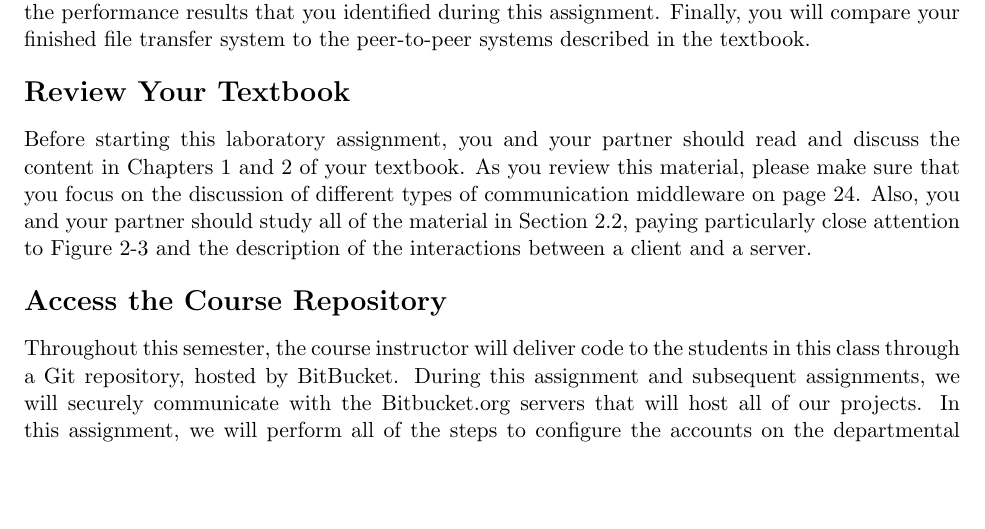
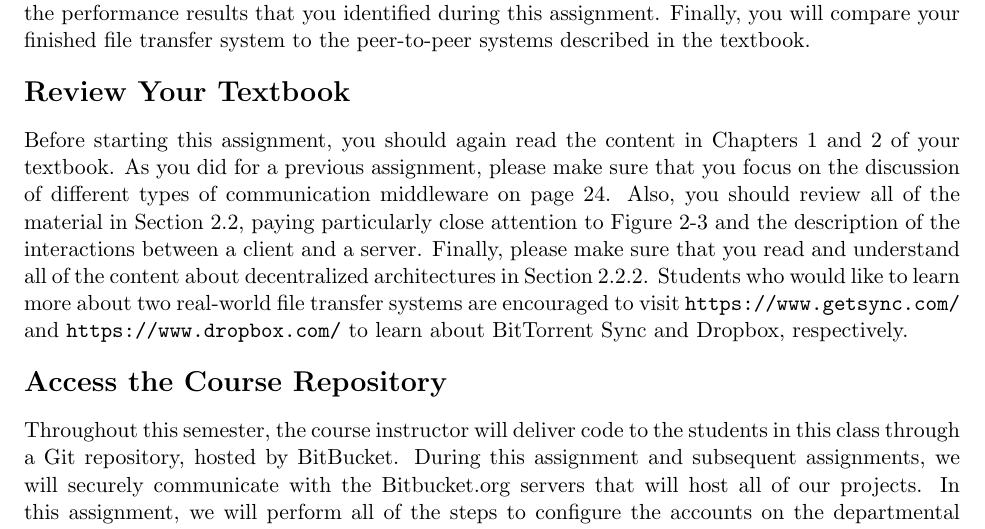
Before and after one commit to gkapfham/cs441S2016, a LaTeX document (labs/lab2/cs441S2016_lab2.tex): part of page 1 of 4 before the commit and part of page 1 of 5 after it, cut so that both start at the same text, the shorter picture padded with empty space. Compiled offline with pdfLaTeX; a LaTeX package or settings file that is missing is left out.

Commit message:
Improving the content about the review of the textbook in the cs441S2016_lab2 file.

```diff
--- a/labs/lab2/cs441S2016_lab2.tex
+++ b/labs/lab2/cs441S2016_lab2.tex
@@ -22,10 +22,13 @@ system to the peer-to-peer systems described in the textbook.
 
 \section*{Review Your Textbook}
 
-Before starting this laboratory assignment, you and your partner should read and discuss the content in Chapters 1 and 2
-of your textbook. As you review this material, please make sure that you focus on the discussion of different types of
-communication middleware on page 24. Also, you and your partner should study all of the material in Section 2.2, paying
-particularly close attention to Figure 2-3 and the description of the interactions between a client and a server.
+Before starting this assignment, you should again read the content in Chapters 1 and 2 of your textbook. As
+you did for a previous assignment, please make sure that you focus on the discussion of different types of communication
+middleware on page 24. Also, you should review all of the material in Section 2.2, paying particularly close attention
+to Figure 2-3 and the description of the interactions between a client and a server. Finally, please make sure that you
+read and understand all of the content about decentralized architectures in Section 2.2.2. Students who would like to
+learn more about two real-world file transfer systems are encouraged to visit \url{https://www.getsync.com/} and
+\url{https://www.dropbox.com/} to learn about BitTorrent Sync and Dropbox, respectively.
 
 \section*{Access the Course Repository}
 
```
